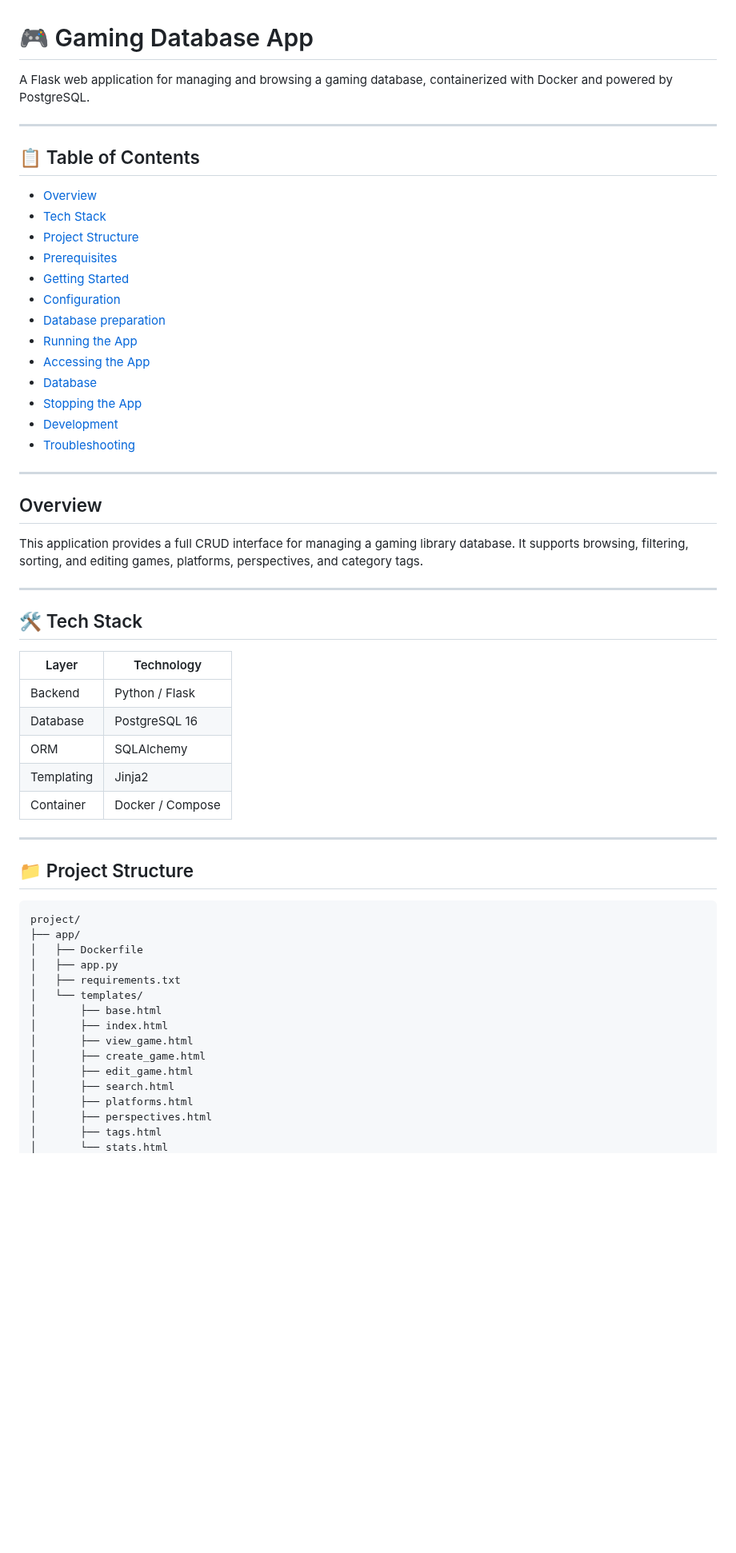
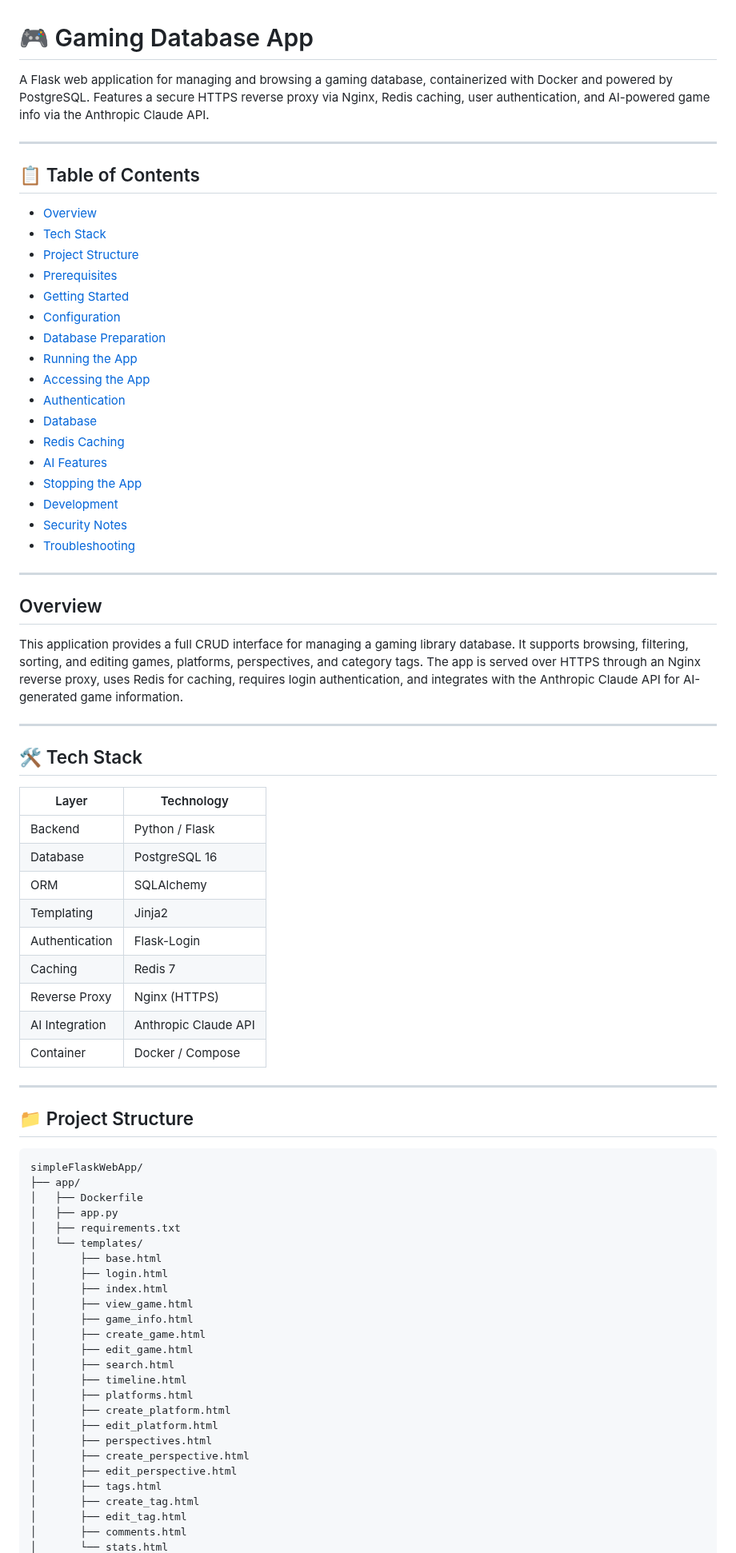
Before and after one commit to thjunge11/simpleFlaskWebApp, a Markdown page: readme.md, the part around one of its changes. Shown at 80% size. Rendered like a GitHub page; blank space fills up the shorter version.

````diff
--- a/readme.md
+++ b/readme.md
@@ -1,6 +1,6 @@
 # 🎮 Gaming Database App
 
-A Flask web application for managing and browsing a gaming database, containerized with Docker and powered by PostgreSQL.
+A Flask web application for managing and browsing a gaming database, containerized with Docker and powered by PostgreSQL. Features a secure HTTPS reverse proxy via Nginx, Redis caching, user authentication, and AI-powered game info via the Anthropic Claude API.
 
 ---
 
@@ -12,50 +12,68 @@ A Flask web application for managing and browsing a gaming database, containeriz
 - [Prerequisites](#prerequisites)
 - [Getting Started](#getting-started)
 - [Configuration](#configuration)
-- [Database preparation](#database-preparation)
+- [Database Preparation](#database-preparation)
 - [Running the App](#running-the-app)
 - [Accessing the App](#accessing-the-app)
+- [Authentication](#authentication)
 - [Database](#database)
+- [Redis Caching](#redis-caching)
+- [AI Features](#ai-features)
 - [Stopping the App](#stopping-the-app)
 - [Development](#development)
+- [Security Notes](#security-notes)
 - [Troubleshooting](#troubleshooting)
 
 ---
 
 ## Overview
 
-This application provides a full CRUD interface for managing a gaming library database. It supports browsing, filtering, sorting, and editing games, platforms, perspectives, and category tags.
+This application provides a full CRUD interface for managing a gaming library database. It supports browsing, filtering, sorting, and editing games, platforms, perspectives, and category tags. The app is served over HTTPS through an Nginx reverse proxy, uses Redis for caching, requires login authentication, and integrates with the Anthropic Claude API for AI-generated game information.
 
 ---
 
 ## 🛠 Tech Stack
 
-| Layer      | Technology         |
-|------------|--------------------|
-| Backend    | Python / Flask     |
-| Database   | PostgreSQL 16      |
-| ORM        | SQLAlchemy         |
-| Templating | Jinja2             |
-| Container  | Docker / Compose   |
+| Layer          | Technology              |
+|----------------|-------------------------|
+| Backend        | Python / Flask          |
+| Database       | PostgreSQL 16           |
+| ORM            | SQLAlchemy              |
+| Templating     | Jinja2                  |
+| Authentication | Flask-Login             |
+| Caching        | Redis 7                 |
+| Reverse Proxy  | Nginx (HTTPS)           |
+| AI Integration | Anthropic Claude API    |
+| Container      | Docker / Compose        |
 
 ---
 
 ## 📁 Project Structure
 
 ```
-project/
+simpleFlaskWebApp/
 ├── app/
 │   ├── Dockerfile
 │   ├── app.py
 │   ├── requirements.txt
 │   └── templates/
 │       ├── base.html
+│       ├── login.html
 │       ├── index.html
 │       ├── view_game.html
+│       ├── game_info.html
 │       ├── create_game.html
 │       ├── edit_game.html
 │       ├── search.html
+│       ├── timeline.html
 │       ├── platforms.html
+│       ├── create_platform.html
+│       ├── edit_platform.html
 │       ├── perspectives.html
+│       ├── create_perspective.html
+│       ├── edit_perspective.html
 │       ├── tags.html
+│       ├── create_tag.html
+│       ├── edit_tag.html
+│       ├── comments.html
 │       └── stats.html
````
Also changed, not shown: other parts of readme.md (+114 -12 lines), utils/assets/erd_diagram.png, 3 other files.
